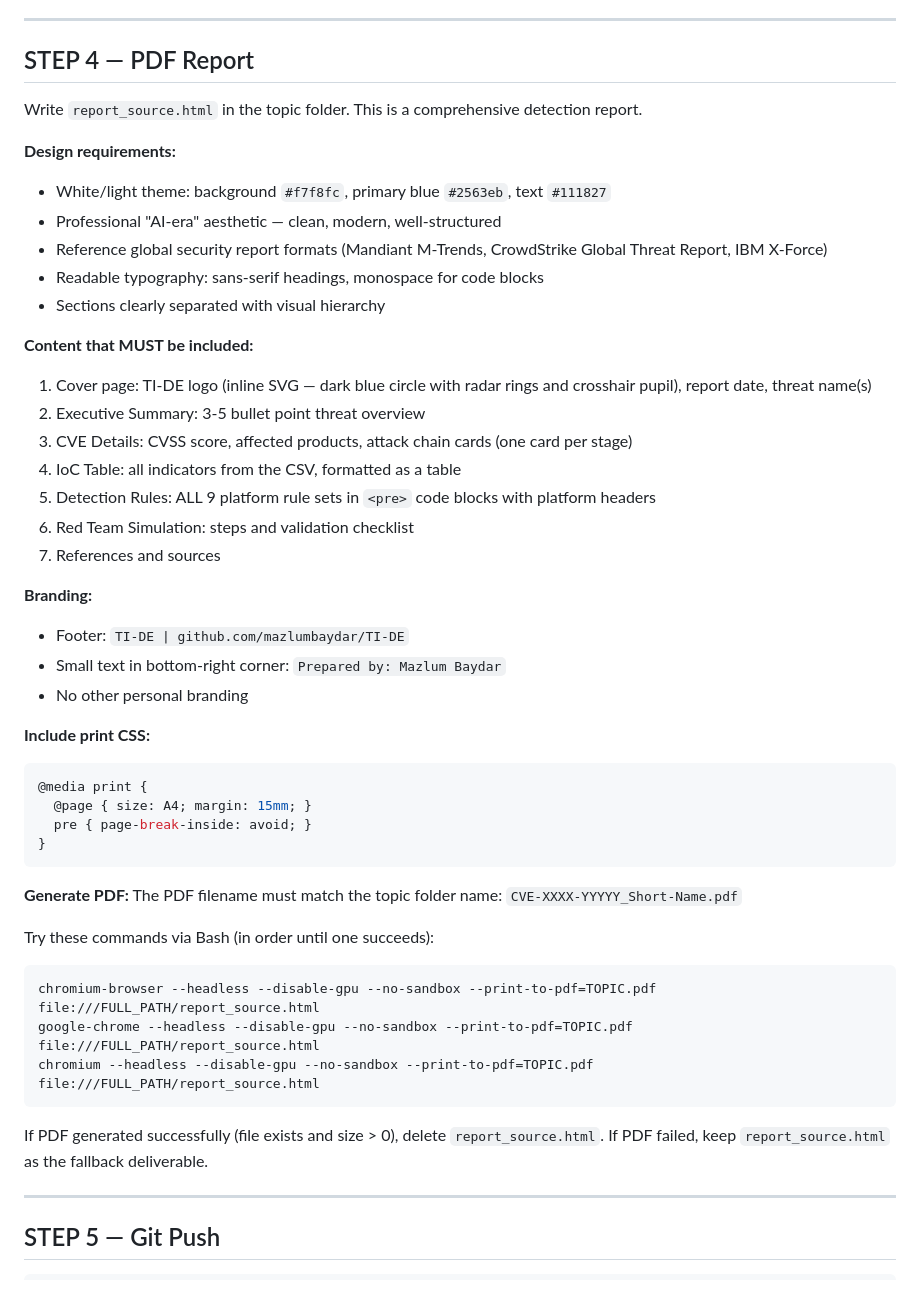
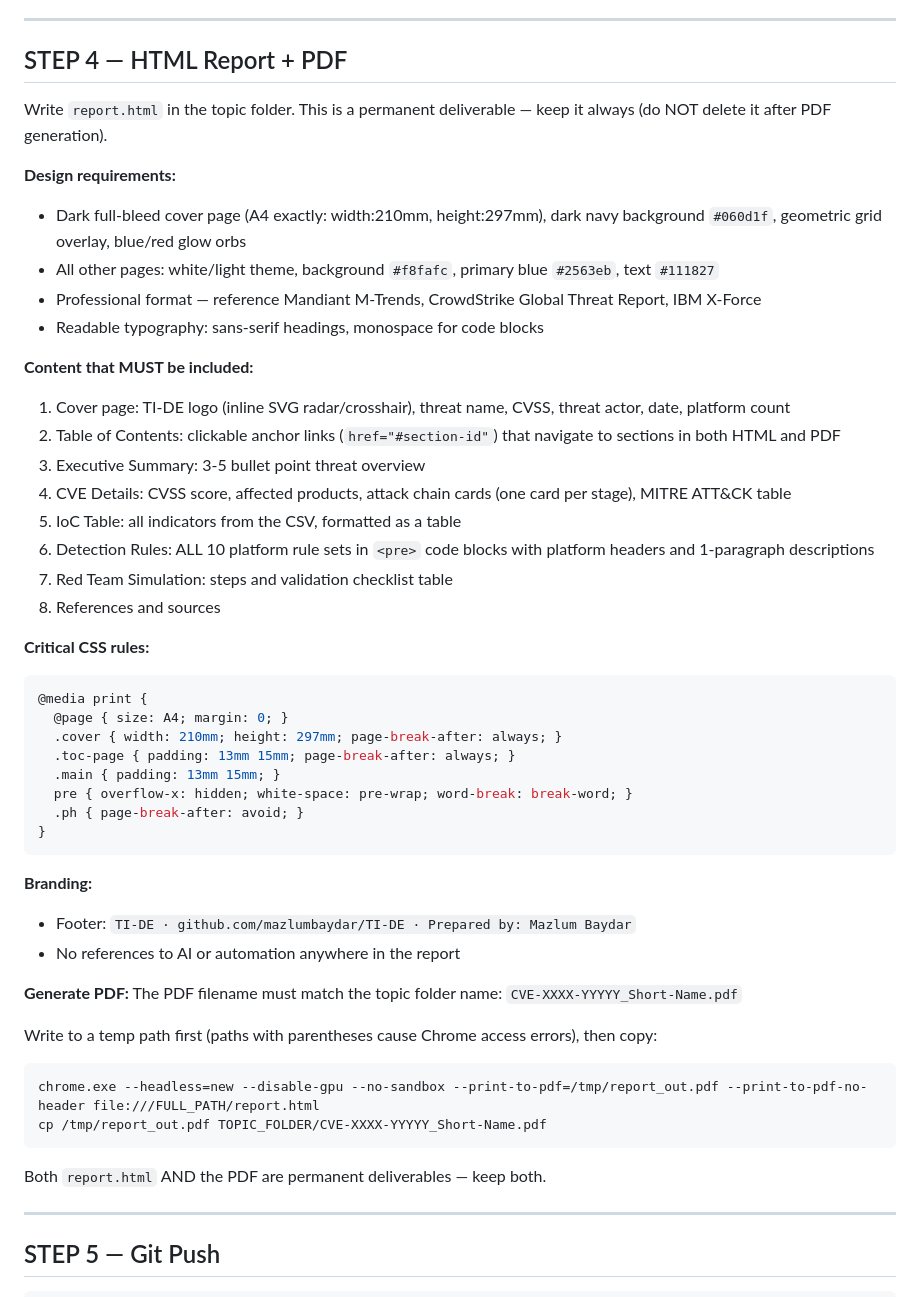
Before and after one commit to mazlumbaydar/TI-DE, a Markdown page: personas/DAILY-INSTRUCTIONS.md, the part around one of its changes. GitHub-like rendering.

Commit message:
Update DAILY-INSTRUCTIONS: HTML report permanent, CrowdStrike syntax, rule consolidation guidance

````diff
--- a/personas/DAILY-INSTRUCTIONS.md
+++ b/personas/DAILY-INSTRUCTIONS.md
@@ -180,51 +195,52 @@ Include:
 
 ---
 
-## STEP 4 — PDF Report
+## STEP 4 — HTML Report + PDF
 
-Write `report_source.html` in the topic folder. This is a comprehensive detection report.
+Write `report.html` in the topic folder. This is a permanent deliverable — keep it always (do NOT delete it after PDF generation).
 
 **Design requirements:**
-- White/light theme: background `#f7f8fc`, primary blue `#2563eb`, text `#111827`
-- Professional "AI-era" aesthetic — clean, modern, well-structured
-- Reference global security report formats (Mandiant M-Trends, CrowdStrike Global Threat Report, IBM X-Force)
+- Dark full-bleed cover page (A4 exactly: width:210mm, height:297mm), dark navy background `#060d1f`, geometric grid overlay, blue/red glow orbs
+- All other pages: white/light theme, background `#f8fafc`, primary blue `#2563eb`, text `#111827`
+- Professional format — reference Mandiant M-Trends, CrowdStrike Global Threat Report, IBM X-Force
 - Readable typography: sans-serif headings, monospace for code blocks
-- Sections clearly separated with visual hierarchy
 
 **Content that MUST be included:**
-1. Cover page: TI-DE logo (inline SVG — dark blue circle with radar rings and crosshair pupil), report date, threat name(s)
-2. Executive Summary: 3-5 bullet point threat overview
-3. CVE Details: CVSS score, affected products, attack chain cards (one card per stage)
-4. IoC Table: all indicators from the CSV, formatted as a table
-5. Detection Rules: ALL 9 platform rule sets in `<pre>` code blocks with platform headers
-6. Red Team Simulation: steps and validation checklist
-7. References and sources
+1. Cover page: TI-DE logo (inline SVG radar/crosshair), threat name, CVSS, threat actor, date, platform count
+2. Table of Contents: clickable anchor links (`href="#section-id"`) that navigate to sections in both HTML and PDF
+3. Executive Summary: 3-5 bullet point threat overview
+4. CVE Details: CVSS score, affected products, attack chain cards (one card per stage), MITRE ATT&CK table
+5. IoC Table: all indicators from the CSV, formatted as a table
+6. Detection Rules: ALL 10 platform rule sets in `<pre>` code blocks with platform headers and 1-paragraph descriptions
+7. Red Team Simulation: steps and validation checklist table
+8. References and sources
+
+**Critical CSS rules:**
+```css
+@media print {
+  @page { size: A4; margin: 0; }
+  .cover { width: 210mm; height: 297mm; page-break-after: always; }
+  .toc-page { padding: 13mm 15mm; page-break-after: always; }
+  .main { padding: 13mm 15mm; }
+  pre { overflow-x: hidden; white-space: pre-wrap; word-break: break-word; }
+  .ph { page-break-after: avoid; }
+}
+```
 
 **Branding:**
-- Footer: `TI-DE | github.com/mazlumbaydar/TI-DE`
-- Small text in bottom-right corner: `Prepared by: Mazlum Baydar`
-- No other personal branding
-
-**Include print CSS:**
-```css
-@media print {
-  @page { size: A4; margin: 15mm; }
-  pre { page-break-inside: avoid; }
-}
-```
+- Footer: `TI-DE · github.com/mazlumbaydar/TI-DE · Prepared by: Mazlum Baydar`
+- No references to AI or automation anywhere in the report
 
 **Generate PDF:**
 The PDF filename must match the topic folder name: `CVE-XXXX-YYYYY_Short-Name.pdf`
 
-Try these commands via Bash (in order until one succeeds):
+Write to a temp path first (paths with parentheses cause Chrome access errors), then copy:
 ```
-chromium-browser --headless --disable-gpu --no-sandbox --print-to-pdf=TOPIC.pdf file:///FULL_PATH/report_source.html
-google-chrome --headless --disable-gpu --no-sandbox --print-to-pdf=TOPIC.pdf file:///FULL_PATH/report_source.html
-chromium --headless --disable-gpu --no-sandbox --print-to-pdf=TOPIC.pdf file:///FULL_PATH/report_source.html
+chrome.exe --headless=new --disable-gpu --no-sandbox --print-to-pdf=/tmp/report_out.pdf --print-to-pdf-no-header file:///FULL_PATH/report.html
+cp /tmp/report_out.pdf TOPIC_FOLDER/CVE-XXXX-YYYYY_Short-Name.pdf
 ```
 
-If PDF generated successfully (file exists and size > 0), delete `report_source.html`.
-If PDF failed, keep `report_source.html` as the fallback deliverable.
+Both `report.html` AND the PDF are permanent deliverables — keep both.
 
 ---
 
````
Also changed, not shown: other parts of personas/DAILY-INSTRUCTIONS.md (+15 -0 lines).
